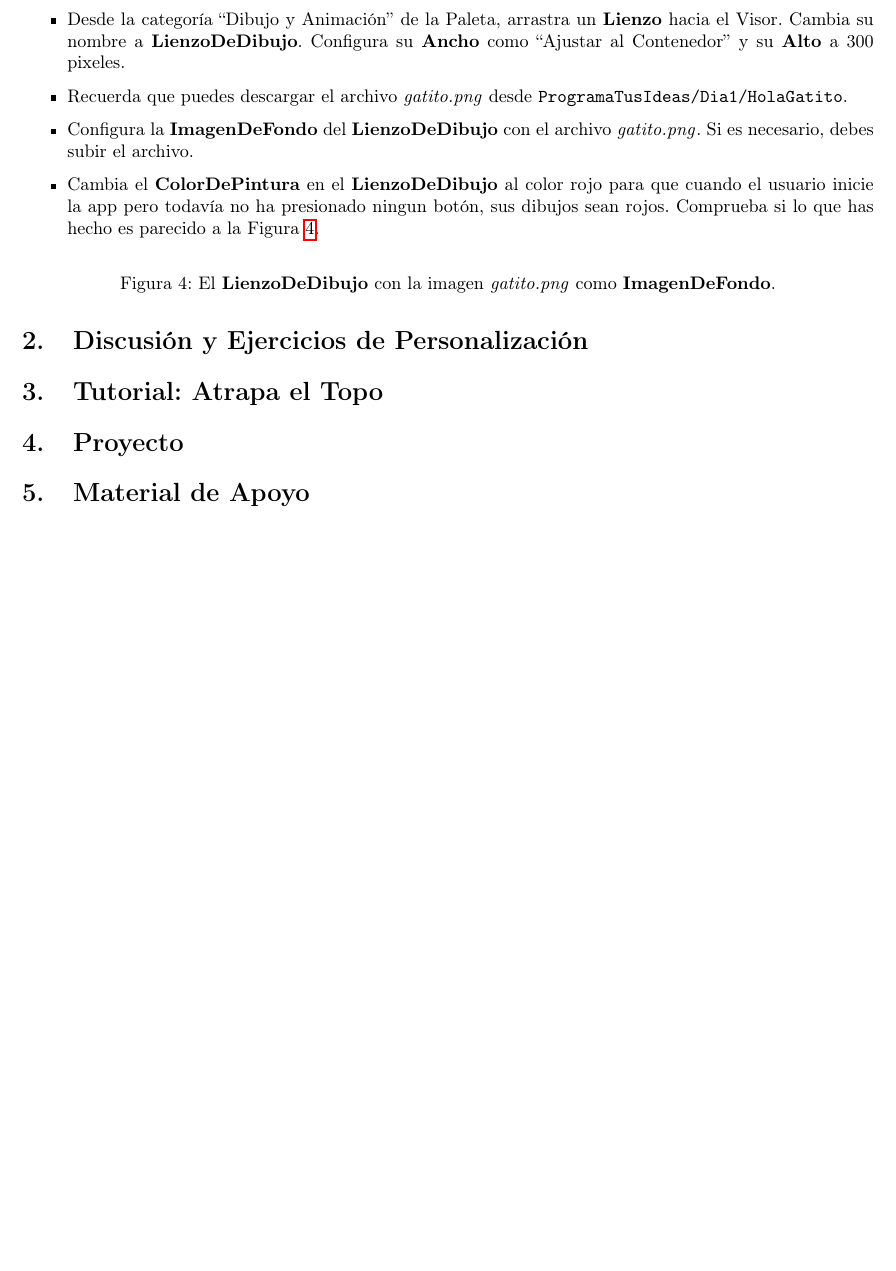
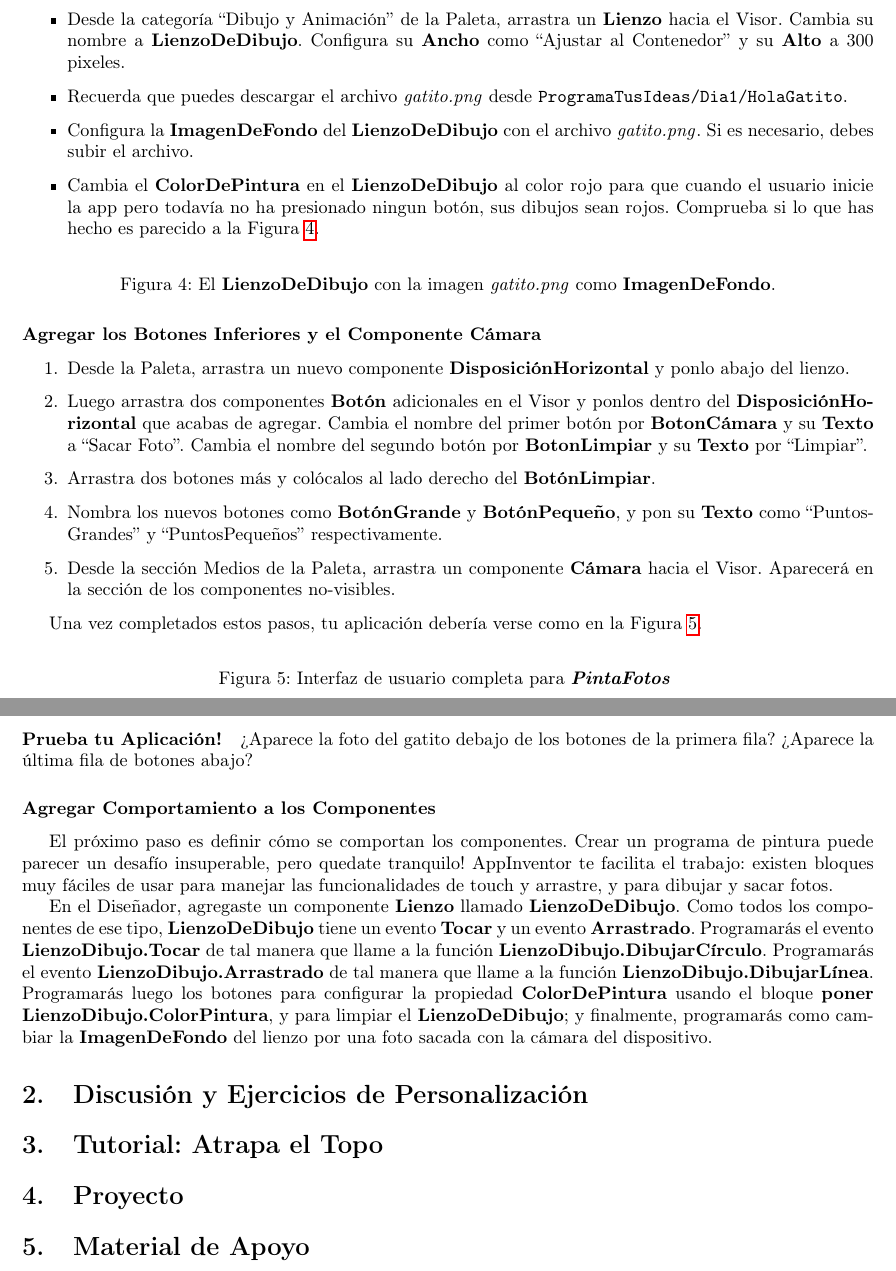
Before and after one commit to ifigueroap/AppInventor, a LaTeX document (Cuaderno/dia2.tex): part of page 4 of 4 before the commit and two parts of pages 4 and 5 of 5 after it, the two joined at a grey line, cut so that both start at the same text, the shorter picture padded with empty space. Compiled offline with pdfLaTeX.

Commit message:
Avances dia 2

```diff
--- a/Cuaderno/dia2.tex
+++ b/Cuaderno/dia2.tex
@@ -303,7 +303,67 @@ componentes de disposición unos dentro de otros.
 
 \end{itemize}
 
+\subsubsection*{Agregar los Botones Inferiores y el Componente Cámara}
 
+\begin{enumerate}
+
+\item Desde la \palette, arrastra un nuevo componente
+  \component{DisposiciónHorizontal} y ponlo abajo del lienzo.
+
+\item Luego arrastra dos componentes \component{Botón} adicionales en
+  el \viewer y ponlos dentro del \component{DisposiciónHorizontal} que
+  acabas de agregar. Cambia el nombre del primer botón por
+  \component{BotonCámara} y su \property{Texto} a ``Sacar
+  Foto''. Cambia el nombre del segundo botón por
+  \component{BotonLimpiar} y su \property{Texto} por ``Limpiar''.
+
+\item Arrastra dos botones más y colócalos al lado derecho del
+  \component{BotónLimpiar}.
+
+\item Nombra los nuevos botones como \component{BotónGrande} y
+  \component{BotónPequeño}, y pon su \property{Texto} como
+  ``PuntosGrandes'' y ``PuntosPequeños'' respectivamente.
+
+\item Desde la sección \media de la \palette, arrastra un componente
+  \component{Cámara} hacia el \viewer. Aparecerá en la sección de los
+  componentes no-visibles.
+
+\end{enumerate}
+
+Una vez completados estos pasos, tu aplicación debería verse como en
+la~\Cref{fig:PaintPot4}.
+
+\begin{figure}[H]
+\centering
+% \includegraphics[scale=0.3]{figures/PaintPot4}
+\caption{Interfaz de usuario completa para \appName{PintaFotos}}
+\label{fig:PaintPot4}
+\end{figure}
+
+\paragraph{Prueba tu Aplicación!} ¿Aparece la foto del gatito debajo
+de los botones de la primera fila? ¿Aparece la última fila de botones abajo?
+
+\subsubsection*{Agregar Comportamiento a los Componentes}
+
+El próximo paso es definir cómo se comportan los componentes. Crear un
+programa de pintura puede parecer un desafío insuperable, pero quedate
+tranquilo! \AppInventor te facilita el trabajo: existen bloques muy
+fáciles de usar para manejar las funcionalidades de touch y arrastre,
+y para dibujar y sacar fotos.
+
+En el \designer, agregaste un componente \component{Lienzo} llamado
+\component{LienzoDeDibujo}. Como todos los componentes de ese tipo,
+\component{LienzoDeDibujo} tiene un evento \block{Tocar} y un evento
+\block{Arrastrado}. Programarás el evento \block{LienzoDibujo.Tocar}
+de tal manera que llame a la función
+\block{LienzoDibujo.DibujarCírculo}. Programarás el evento
+\block{LienzoDibujo.Arrastrado} de tal manera que llame a la función
+\block{LienzoDibujo.DibujarLínea}. Programarás luego los botones para
+configurar la propiedad \property{ColorDePintura} usando el bloque
+\block{poner LienzoDibujo.ColorPintura}, y para limpiar el
+\component{LienzoDeDibujo}; y finalmente, programarás como cambiar la
+\property{ImagenDeFondo} del lienzo por una foto sacada con la cámara
+del dispositivo.
 
 \section{Discusión y Ejercicios de Personalización}
 
```
